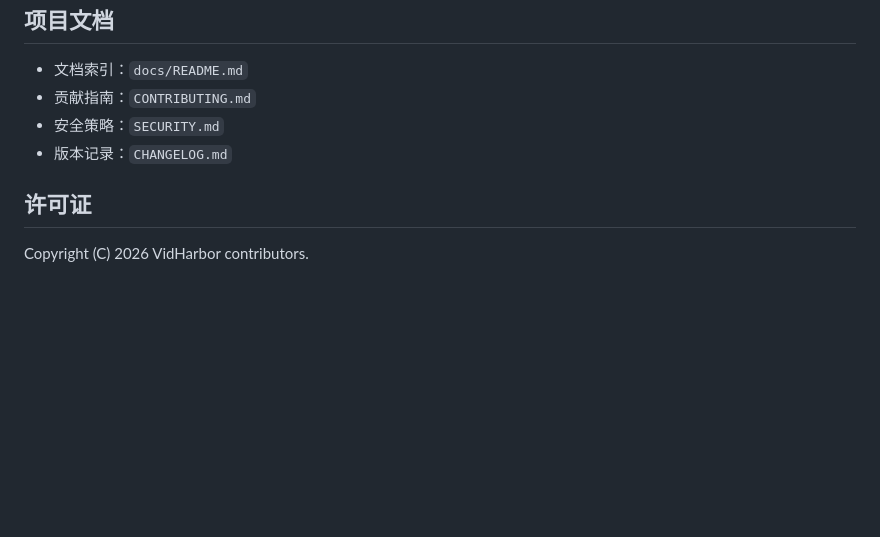
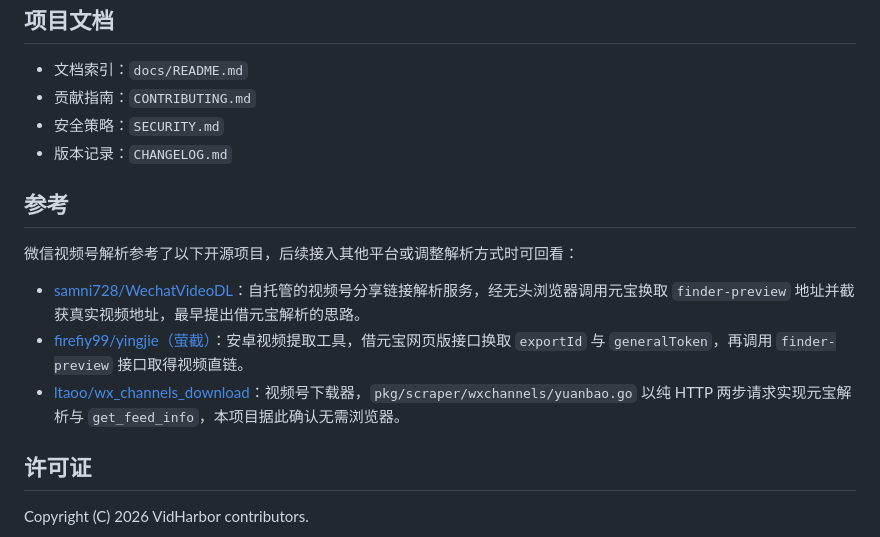
Before and after one commit to apanly/VidHarbor, a Markdown page: README.md, the part around the change. Rendered like a GitHub page; blank space fills up the shorter version.

```diff
--- a/README.md
+++ b/README.md
@@ -267,6 +267,14 @@ npm run build
 - 安全策略：`SECURITY.md`
 - 版本记录：`CHANGELOG.md`
 
+## 参考
+
+微信视频号解析参考了以下开源项目，后续接入其他平台或调整解析方式时可回看：
+
+- [samni728/WechatVideoDL](https://github.com/samni728/WechatVideoDL)：自托管的视频号分享链接解析服务，经无头浏览器调用元宝换取 `finder-preview` 地址并截获真实视频地址，最早提出借元宝解析的思路。
+- [firefiy99/yingjie（萤截）](https://github.com/firefiy99/yingjie)：安卓视频提取工具，借元宝网页版接口换取 `exportId` 与 `generalToken`，再调用 `finder-preview` 接口取得视频直链。
+- [ltaoo/wx_channels_download](https://github.com/ltaoo/wx_channels_download)：视频号下载器，`pkg/scraper/wxchannels/yuanbao.go` 以纯 HTTP 两步请求实现元宝解析与 `get_feed_info`，本项目据此确认无需浏览器。
+
 ## 许可证
 
 Copyright (C) 2026 VidHarbor contributors.
```
Also changed, not shown: README.en.md (+8 -0 lines).
